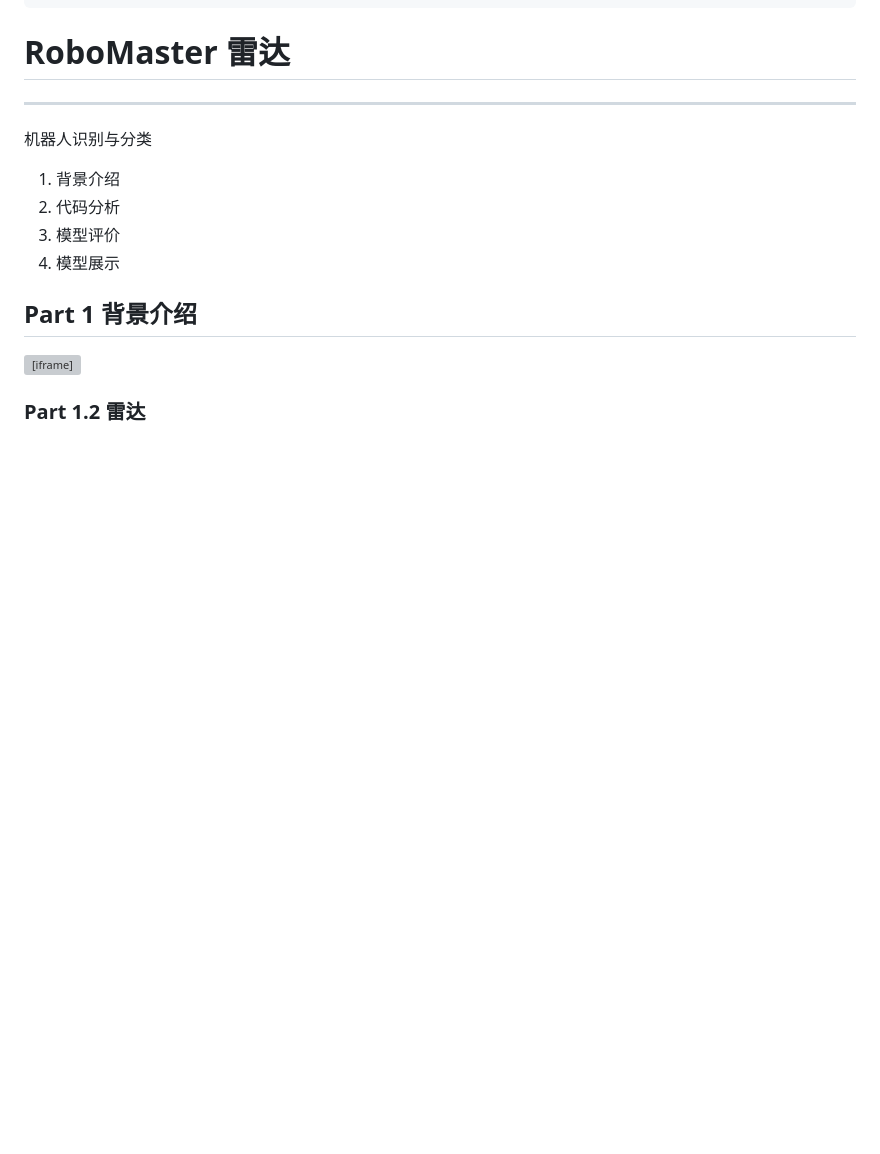
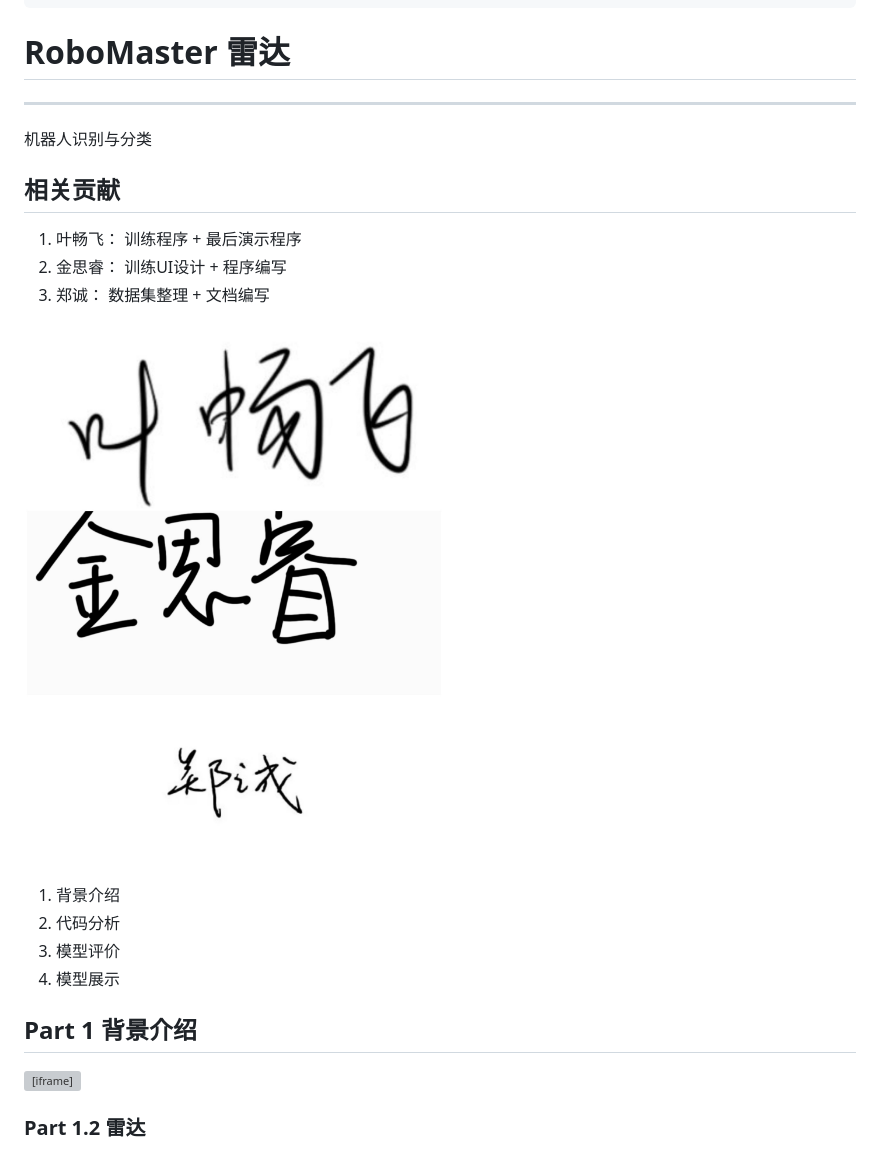
Before and after one commit to YeElysia/My_Reveal-md, a Markdown page: rj-work/main.md, the part around the change. Rendered like a GitHub page; pictures changed too: rj-work/doc/签名.png (added); blank space fills up the shorter version; grey boxes are pictures that could not be loaded.

```diff
--- a/rj-work/main.md
+++ b/rj-work/main.md
@@ -20,6 +20,19 @@ revealOptions:
 
 <!--v-->
 
+## 相关贡献
+
+1. 叶畅飞： 训练程序 + 最后演示程序
+2. 金思睿： 训练UI设计 + 程序编写
+3. 郑诚： 数据集整理 + 文档编写
+
+<div style="display: flex; justify-content: center;">
+   <img src="doc/签名.png" style="height: 600px; margin-right: 24px;">
+</div>
+
+
+
+<!--v-->
 1. 背景介绍
 2. 代码分析
 3. 模型评价
```
Also changed, not shown: 2 other files.
